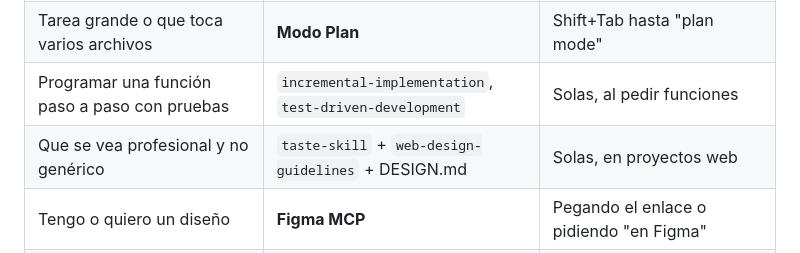
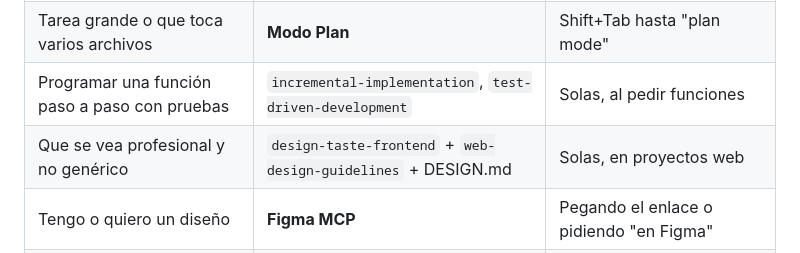
Before and after one commit to JeffersonAreque/landing-servicios, a Markdown page: PASOS.md, the part around the change. Drawn GitHub-style.

Commit message:
Corregir nombre de la skill de diseño en PASOS.md
taste-skill -> design-taste-frontend

Co-Authored-By: Claude Opus 5.5 <noreply@anthropic.com>

```diff
--- a/PASOS.md
+++ b/PASOS.md
@@ -101,7 +101,7 @@ Edita en CapCut: música, tu voz o subtítulos tipo "Así se ve un sitio hecho a
 | Empiezo algo y no tengo claro qué construir | `interview-me` | "Entrevístame…" |
 | Tarea grande o que toca varios archivos | **Modo Plan** | Shift+Tab hasta "plan mode" |
 | Programar una función paso a paso con pruebas | `incremental-implementation`, `test-driven-development` | Solas, al pedir funciones |
-| Que se vea profesional y no genérico | `taste-skill` + `web-design-guidelines` + DESIGN.md | Solas, en proyectos web |
+| Que se vea profesional y no genérico | `design-taste-frontend` + `web-design-guidelines` + DESIGN.md | Solas, en proyectos web |
 | Tengo o quiero un diseño | **Figma MCP** | Pegando el enlace o pidiendo "en Figma" |
 | Verificar cómo se ve / probar la página | **Playwright MCP** | "Abre con Playwright…" |
 | Guardar y subir | Skill de commits | "Sube los cambios" |
```
